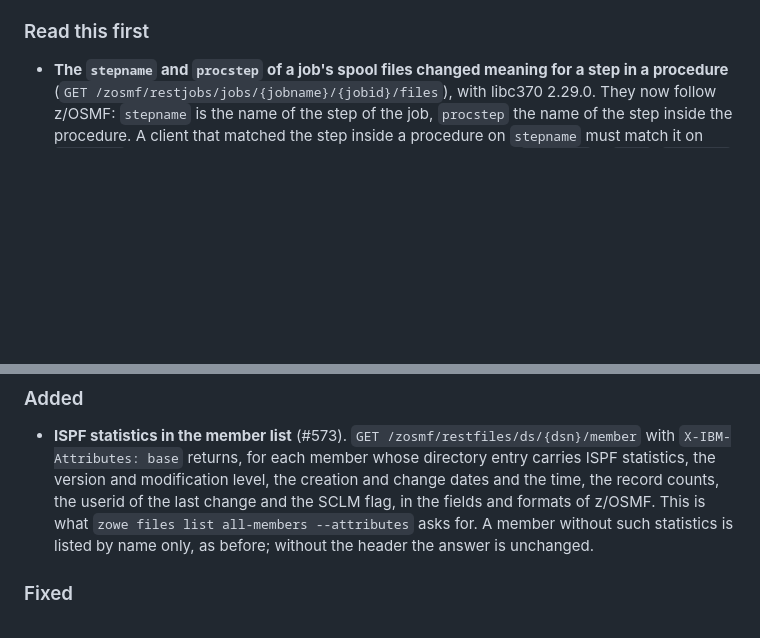
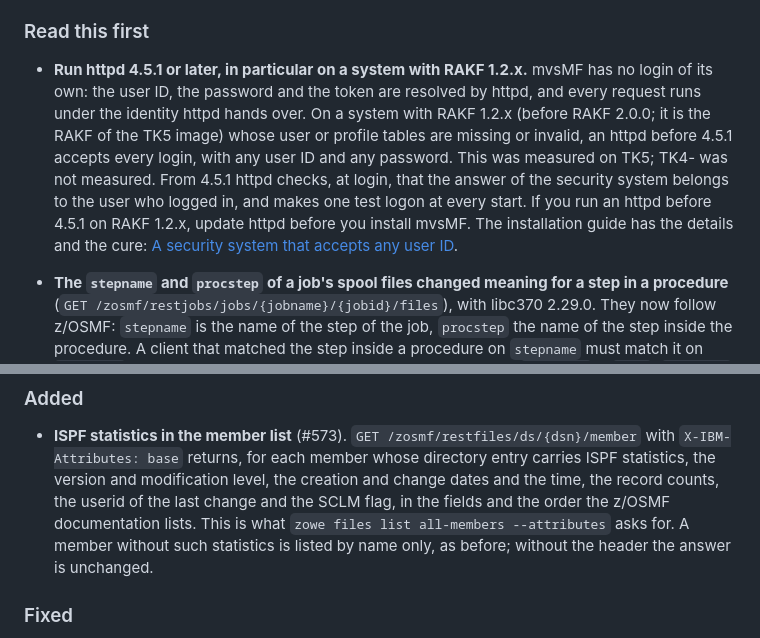
Before and after one commit to mvslovers/mvsmf, a Markdown page: CHANGELOG.md, 2 parts joined by grey strips. GitHub-like rendering; blank space fills up the shorter version.

Commit message:
CHANGELOG 1.4.1: add the httpd 4.5.1 item and the ISPF field wording of the release page (#570)
The release page names httpd 4.5.1 under "Read this first" and says the ISPF
statistics follow the fields and the order the z/OSMF documentation lists.
The changelog said neither; it now matches the page and docs/installation.md.

```diff
--- a/CHANGELOG.md
+++ b/CHANGELOG.md
@@ -19,6 +19,19 @@ against **libc370 2.29.1**, up from 2.25.1.
 
 ### Read this first
 
+- **Run httpd 4.5.1 or later, in particular on a system with RAKF 1.2.x.**
+  mvsMF has no login of its own: the user ID, the password and the token are
+  resolved by httpd, and every request runs under the identity httpd hands over.
+  On a system with RAKF 1.2.x (before RAKF 2.0.0; it is the RAKF of the TK5
+  image) whose user or profile tables are missing or invalid, an httpd before
+  4.5.1 accepts every login, with any user ID and any password. This was
+  measured on TK5; TK4- was not measured. From 4.5.1 httpd checks, at login,
+  that the answer of the security system belongs to the user who logged in, and
+  makes one test logon at every start. If you run an httpd before 4.5.1 on RAKF
+  1.2.x, update httpd before you install mvsMF. The installation guide has the
+  details and the cure: [A security system that accepts any user
+  ID](docs/installation.md#a-security-system-that-accepts-any-user-id).
+
 - **The `stepname` and `procstep` of a job's spool files changed meaning for a
   step in a procedure** (`GET /zosmf/restjobs/jobs/{jobname}/{jobid}/files`),
   with libc370 2.29.0. They now follow z/OSMF: `stepname` is the name of the
@@ -39,9 +52,9 @@ against **libc370 2.29.1**, up from 2.25.1.
   each member whose directory entry carries ISPF statistics, the version and
   modification level, the creation and change dates and the time, the record
   counts, the userid of the last change and the SCLM flag, in the fields and
-  formats of z/OSMF. This is what `zowe files list all-members --attributes`
-  asks for. A member without such statistics is listed by name only, as before;
-  without the header the answer is unchanged.
+  the order the z/OSMF documentation lists. This is what `zowe files list
+  all-members --attributes` asks for. A member without such statistics is listed
+  by name only, as before; without the header the answer is unchanged.
 
 ### Fixed
 
```
